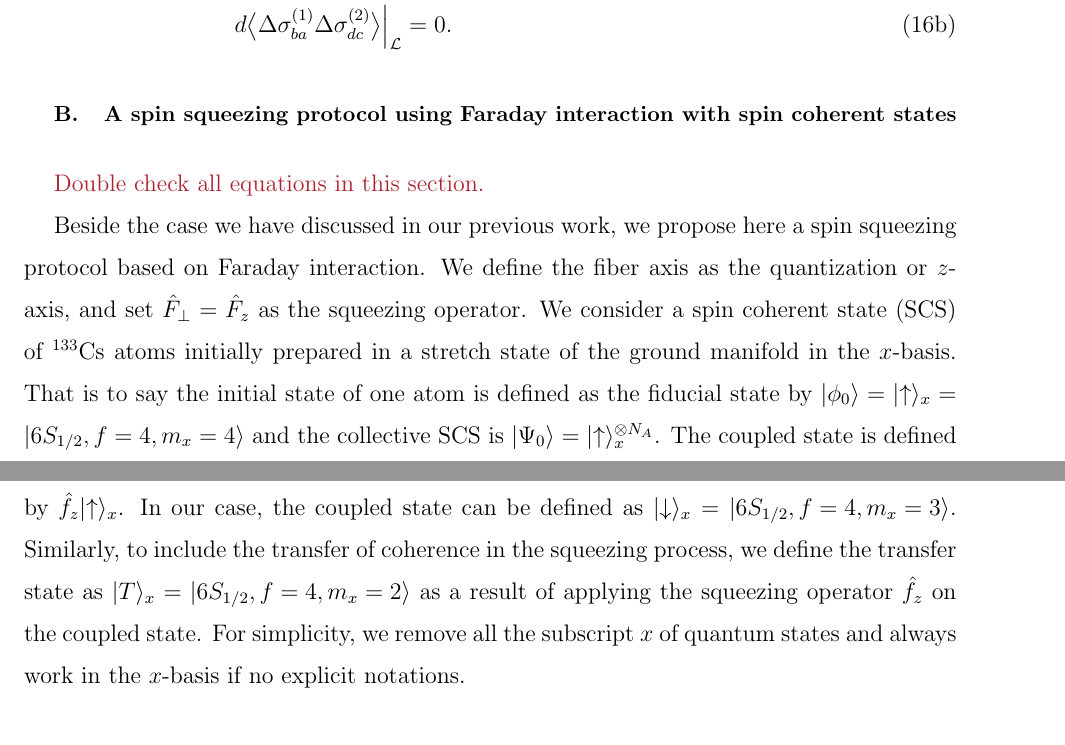
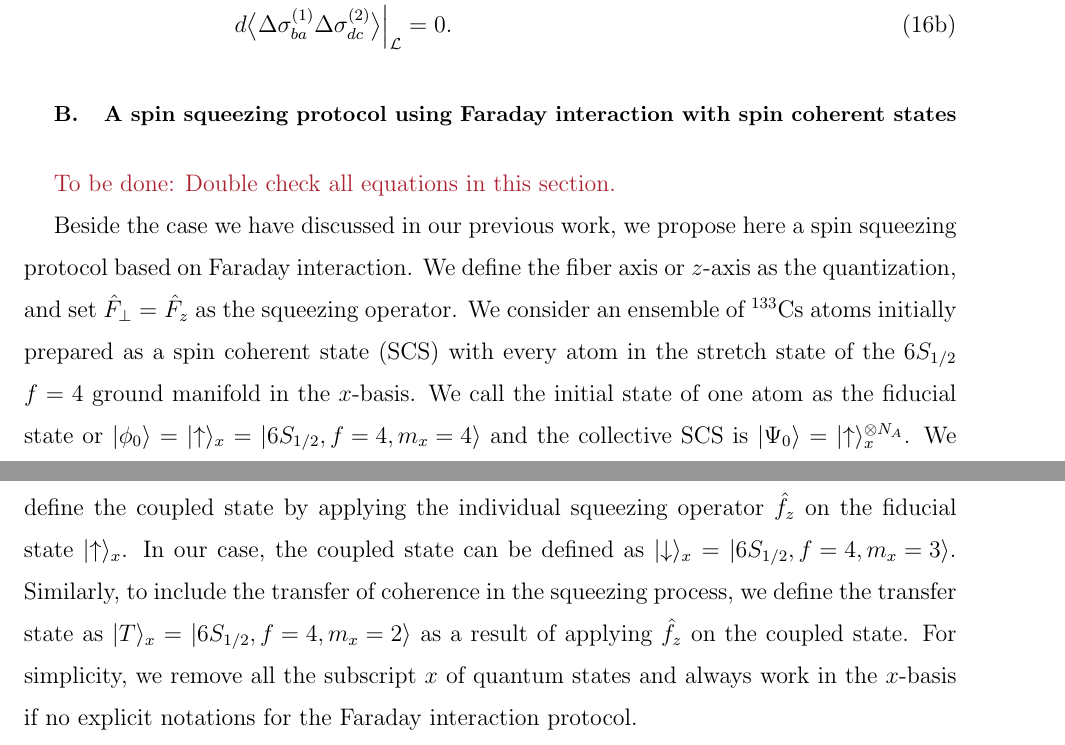
Before and after one commit to CQuIC/FaradaySqueezingProtocol, a LaTeX paper (FaradayProtocol.tex): two parts of pages 5 and 6 of 9, joined at a grey line, cut so that both start at the same text. Compiled offline with pdfLaTeX.

Commit message:
Minor polishing.

```diff
--- a/FaradayProtocol.tex
+++ b/FaradayProtocol.tex
@@ -273,16 +273,16 @@ In our case, we assume the state of the ensemble can be well captured in the sym
 \end{subequations}
 
 \subsection{A spin squeezing protocol using Faraday interaction with spin coherent states}
-\comment{Double check all equations in this section.}
+\comment{To be done: Double check all equations in this section.}
 
 Beside the case we have discussed in our previous work, we propose here a spin squeezing protocol based on Faraday interaction.
-We define the fiber axis as the quantization or $ z $-axis, and set $ \hat{F}_\perp=\hat{F}_z $ as the squeezing operator.
-We consider a spin coherent state (SCS) of $ ^{133} $Cs atoms initially prepared in a stretch state of the ground manifold in the $ x $-basis.
-That is to say the initial state of one atom is defined as the fiducial state by $ \ket{\phi_0}=\ket{\uparrow}_x = \ket{6S_{1/2},f=4,m_x=4} $ and the collective SCS is $ \ket{\Psi_0}=\ket{\uparrow}_x^{\otimes N_A} $.
-The coupled state is defined by $ \hat{f}_z\ket{\uparrow}_x $.
+We define the fiber axis or $ z $-axis as the quantization, and set $ \hat{F}_\perp=\hat{F}_z $ as the squeezing operator.
+We consider an ensemble of $ ^{133} $Cs atoms initially prepared as a spin coherent state (SCS) with every atom in the stretch state of the $ 6S_{1/2}$ $f=4 $ ground manifold in the $ x $-basis.
+We call the initial state of one atom as the fiducial state or $ \ket{\phi_0}=\ket{\uparrow}_x = \ket{6S_{1/2},f=4,m_x=4} $ and the collective SCS is $ \ket{\Psi_0}=\ket{\uparrow}_x^{\otimes N_A} $.
+We define the coupled state by applying the individual squeezing operator $ \hat{f}_z$ on the fiducial state $\ket{\uparrow}_x $.
 In our case, the coupled state can be defined as $ \ket{\downarrow}_x=\ket{6S_{1/2},f=4,m_x=3} $.
-Similarly, to include the transfer of coherence in the squeezing process, we define the transfer state as $ \ket{T}_x=\ket{6S_{1/2},f=4,m_x=2} $ as a result of applying the squeezing operator $ \hat{f}_z$ on the coupled state.
-For simplicity, we remove all the subscript $ x $ of quantum states and always work in the $ x $-basis if no explicit notations.
+Similarly, to include the transfer of coherence in the squeezing process, we define the transfer state as $ \ket{T}_x=\ket{6S_{1/2},f=4,m_x=2} $ as a result of applying $ \hat{f}_z$ on the coupled state.
+For simplicity, we remove all the subscript $ x $ of quantum states and always work in the $ x $-basis if no explicit notations for the Faraday interaction protocol.
 
 Following the process demonstrated in our previous work~\cite{Qi2016}, the light-atom interaction Hamiltonian can be written as
 \begin{align}
```
Also changed, not shown: FaradayProtocol.tex (6 more changed lines).
